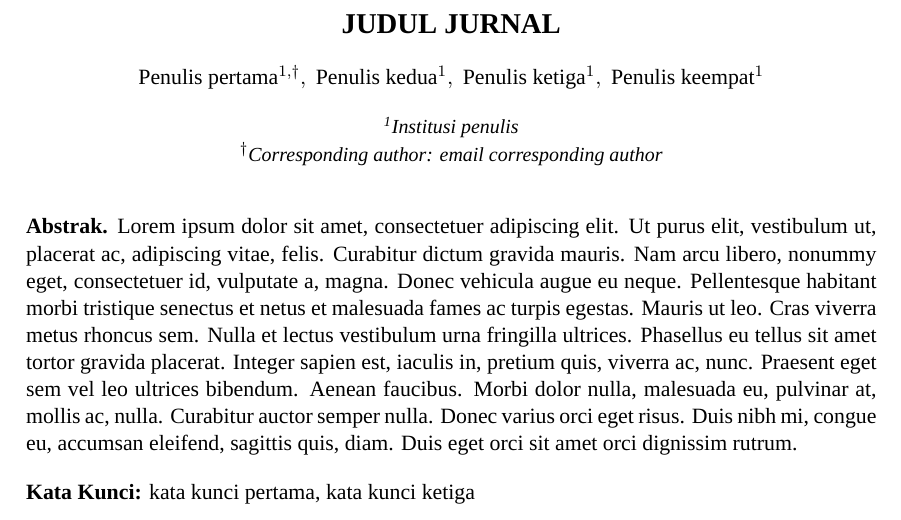
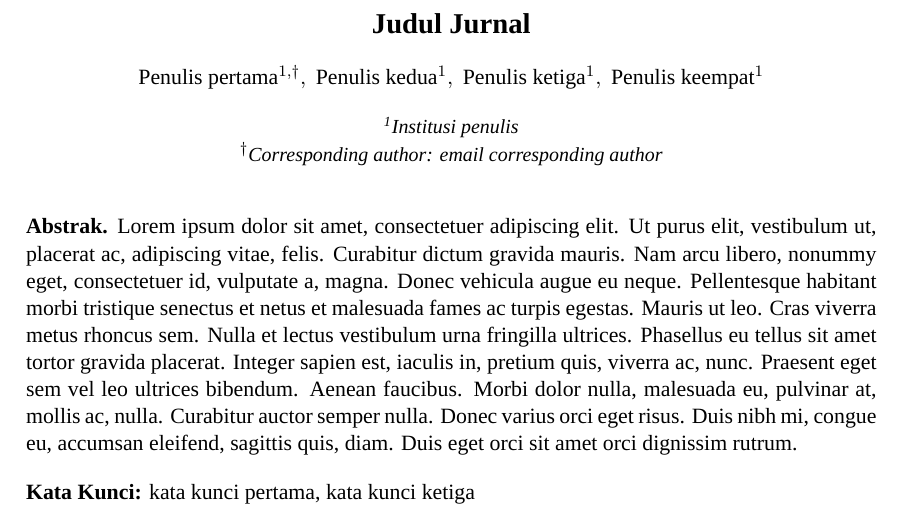
Before and after one commit to mnflshdq/alfiziya-journal-template, a LaTeX document (main.tex): part of page 1 of 2, cut at the place of the change. Compiled offline with XeLaTeX; a missing font is replaced by an installed copy or a similar font.

Commit message:
minor update

```diff
--- a/main.tex
+++ b/main.tex
@@ -65,7 +65,7 @@
 
 \begin{document}
 \begin{center}
-    {\textbf{\Large JUDUL JURNAL}}\par
+    {\textbf{\Large Judul Jurnal}}\par
     \vspace{12pt}
     $\text{Penulis pertama}^{1, \dagger},\;\text{Penulis kedua}^1,\;\text{Penulis ketiga}^1,\;\text{Penulis keempat}^1$\par
     \vspace{11pt}
```
Also changed, not shown: main.pdf.
